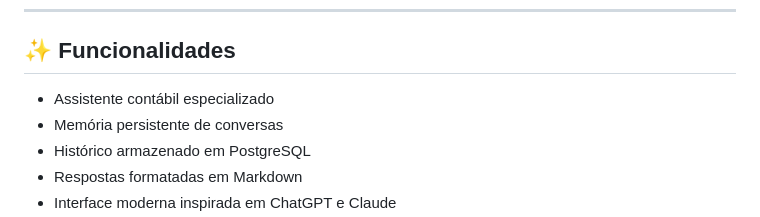
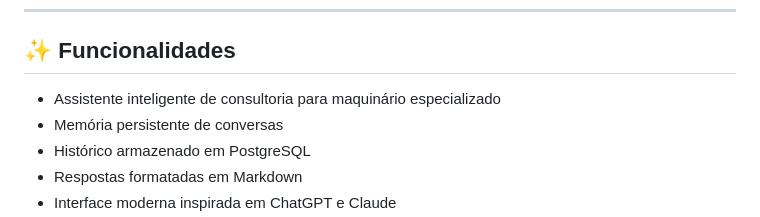
Before and after one commit to JP0705/Trabalho_IA, a Markdown page: README.md, the part around the change. Rendered like a GitHub page.

```diff
--- a/README.md
+++ b/README.md
@@ -6,7 +6,7 @@ Sistema inteligente de consultoria para maquinário utilizando IA generativa, de
 
 ## ✨ Funcionalidades
 
-* Assistente contábil especializado
+* Assistente inteligente de consultoria para maquinário especializado
 * Memória persistente de conversas
 * Histórico armazenado em PostgreSQL
 * Respostas formatadas em Markdown
```
